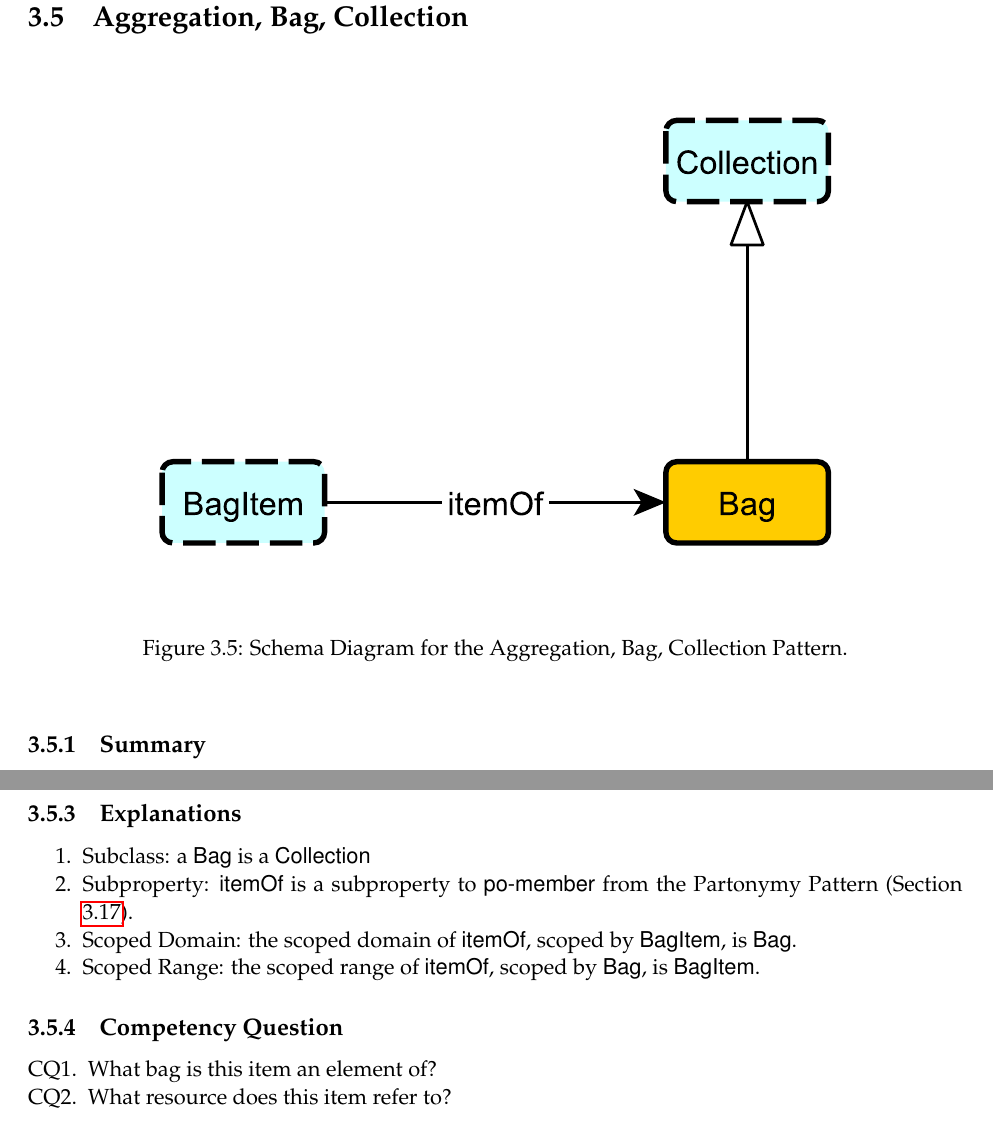
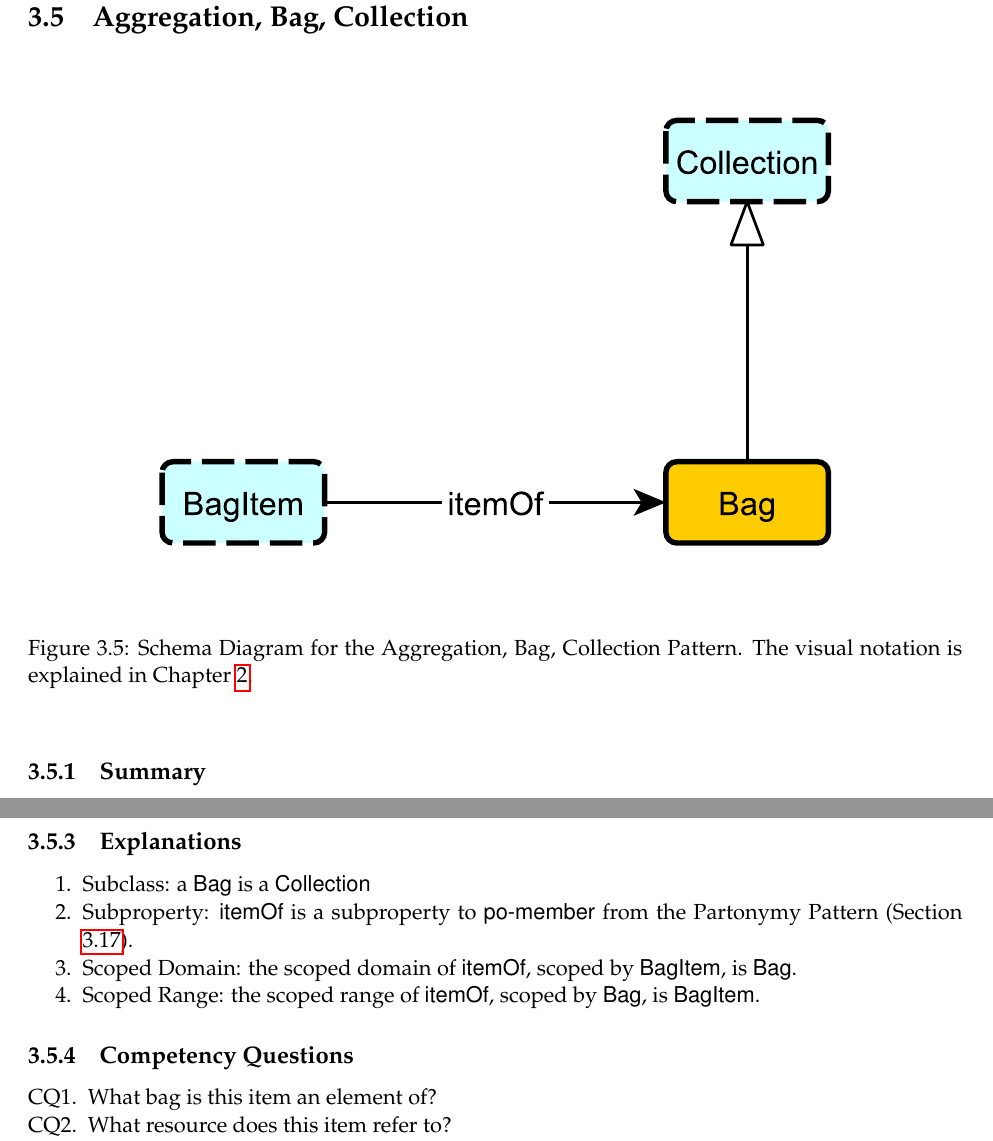
Before and after one commit to Data-Semantics-Laboratory/modular-ontology-design-library, a LaTeX thesis (Documentation/main.tex, which reads Documentation/patterns/aggregation.tex): two parts of pages 12 and 13 of 31, joined at a grey line, cut so that both start at the same text. Compiled offline with pdfLaTeX.

Commit message:
updated aggregation pattern.

```diff
--- a/Documentation/patterns/aggregation.tex
+++ b/Documentation/patterns/aggregation.tex
@@ -5,7 +5,7 @@
 \begin{center}
 \includegraphics[width=.8\textwidth]{figures/aggregation}
 \end{center}
-\caption{Schema Diagram for the Aggregation, Bag, Collection Pattern.}
+\caption{Schema Diagram for the Aggregation, Bag, Collection Pattern. The visual notation is explained in Chapter \ref{chap:prelims}.}
 \label{fig:Aggregation,}
 \end{figure}
 \subsection{Summary}
@@ -39,7 +39,7 @@ The pattern for an Aggregation, Bag, or Collection is relatively simple. The Bag
 \end{enumerate}
 
 %%%%%%%%%%%%%%%%%%%%%%%%%%%%%%%%%%%%%%%%%%%%%%%%%%%%%%%%
-\subsection{Competency Question}
+\subsection{Competency Questions}
 \label{cqs:Aggregation,}
 %%%%%%%%%%%%%%%%%%%%%%%%%%%%
 \begin{enumerate}[CQ1.]
```
